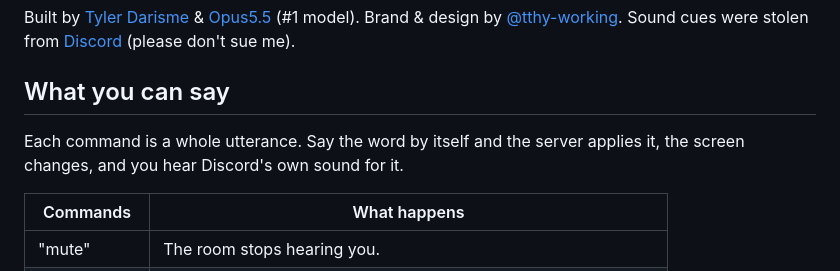
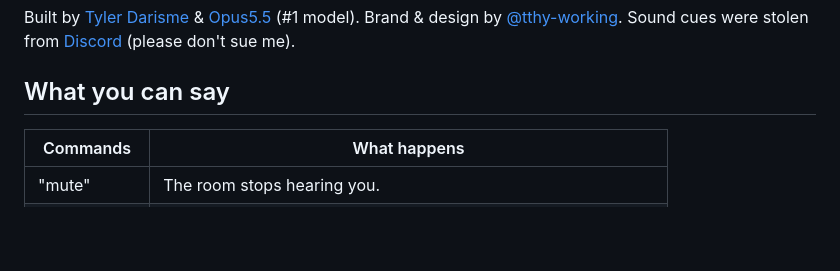
Before and after one commit to a-Fig/Roadies, a Markdown page: README.md, the part around the change. Rendered like a GitHub page; blank space fills up the shorter version.

```diff
--- a/README.md
+++ b/README.md
@@ -17,8 +17,6 @@ Built in ~8 hours for a hackathon for [ShowerHacks by EF](https://luma.com/99857
 Built by [Tyler Darisme](https://github.com/a-Fig) & [Opus5.5](https://www.anthropic.com/claude) (#1 model). Brand & design by [@tthy-working](https://github.com/tthy-working). Sound cues were stolen from [Discord](https://discord.com/) (please don't sue me).
 
 ## What you can say
-
-Each command is a whole utterance. Say the word by itself and the server applies it, the screen changes, and you hear Discord's own sound for it.
 
 | Commands | What happens |
 | --- | --- |
```
